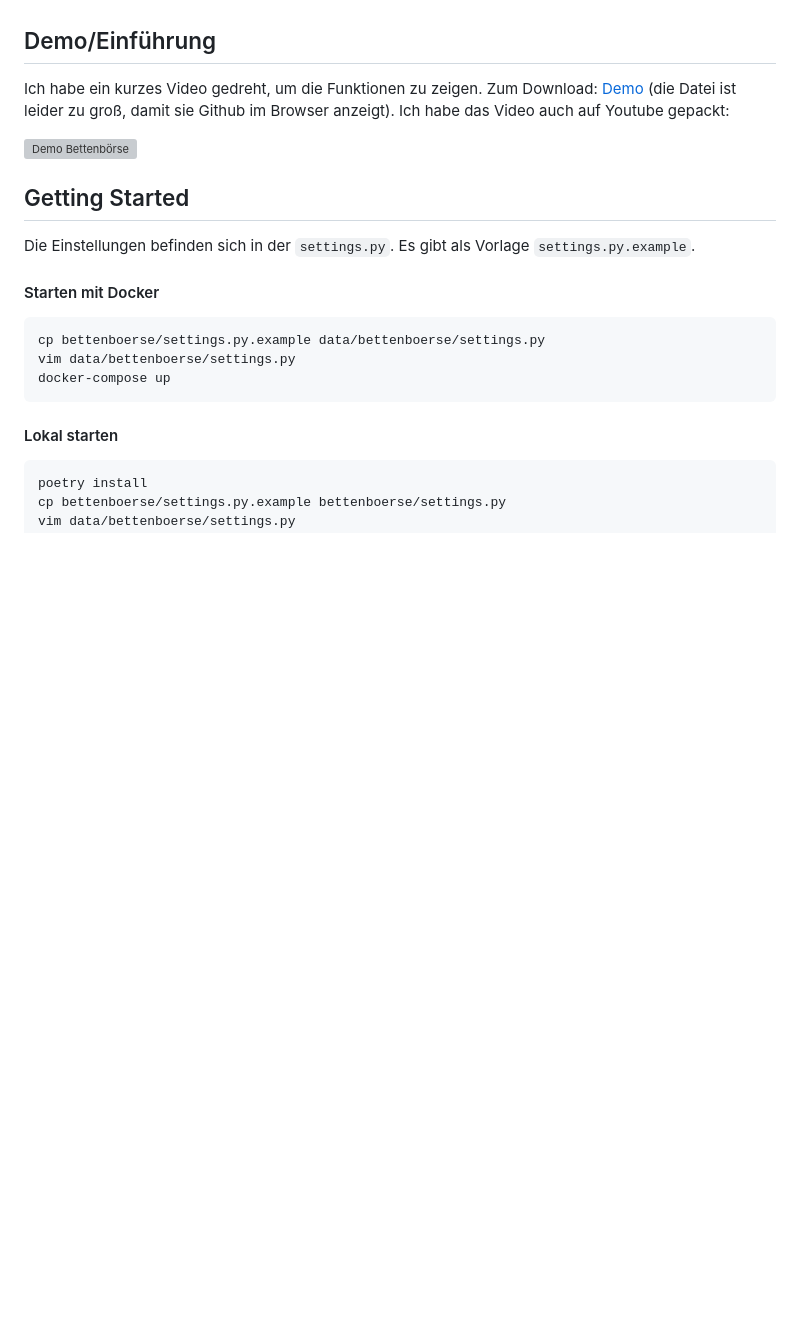
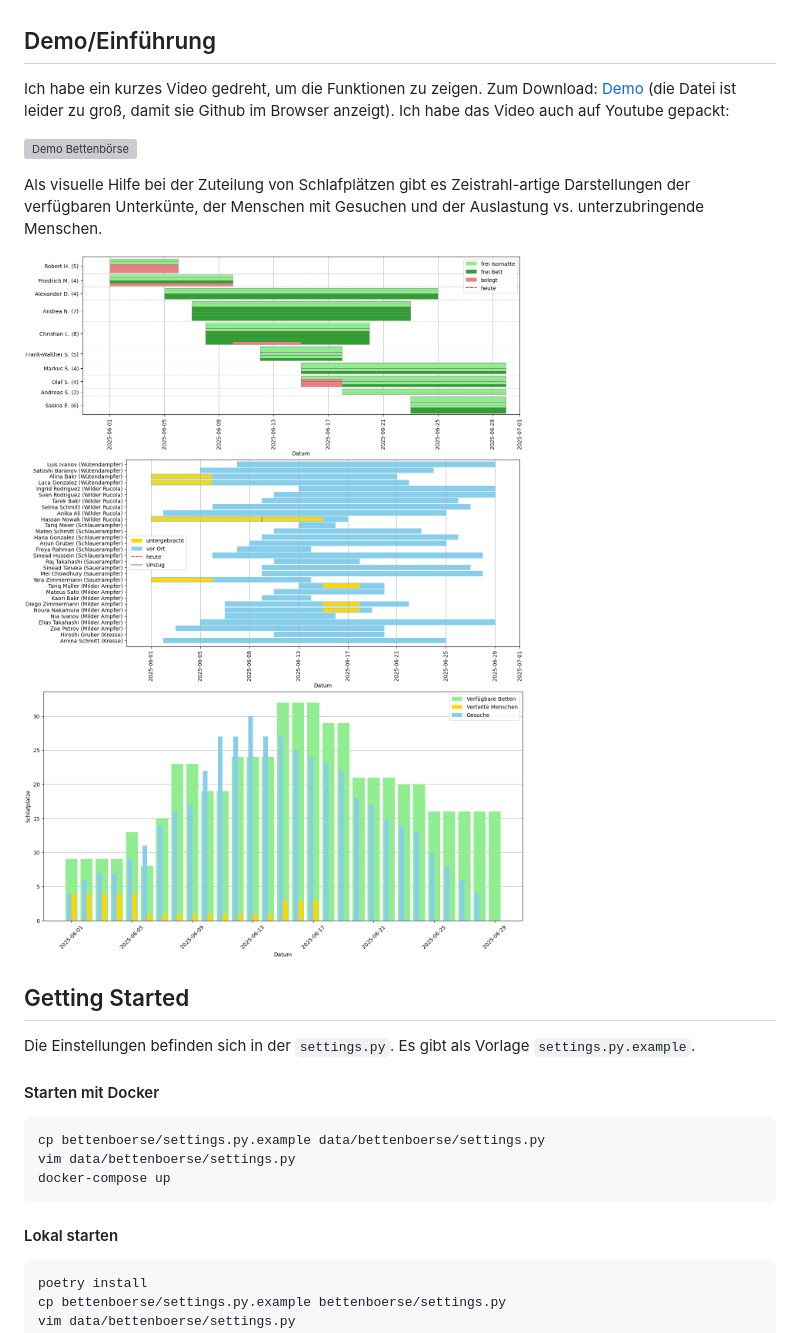
Before and after one commit to tadejensen/bettenboerse, a Markdown page: README.md, the part around the change. Rendered like a GitHub page; pictures changed too: docs/hist_betten.png (added), docs/plot_calendar.png (added), docs/plot_menschen.png (added); blank space fills up the shorter version; grey boxes are pictures that could not be loaded.

```diff
--- a/README.md
+++ b/README.md
@@ -9,9 +9,17 @@ Die Bettenbörse ist ein webbasiertes Tool um Schlafplätze zu organisieren. Die
 - die Bettenbörse kann Signal-Nachrichten verschicken (als gelinktes Gerät wie am Laptop)
 
 ## Demo/Einführung
-Ich habe ein kurzes Video gedreht, um die Funktionen zu zeigen. Zum Download: [Demo](/docs/demo.mp4) (die Datei ist leider zu groß, damit sie Github im Browser anzeigt). Ich habe das Video auch auf  Youtube gepackt:
+Ich habe ein kurzes Video gedreht, um die Funktionen zu zeigen. Zum Download: [Demo](/docs/demo.mp4) (die Datei ist leider zu groß, damit sie Github im Browser anzeigt). Ich habe das Video auch auf Youtube gepackt:
 
 [![Demo Bettenbörse](https://img.youtube.com/vi/P-D404GcqIw/0.jpg)](https://www.youtube.com/watch?v=P-D404GcqIw)
+
+Als visuelle Hilfe bei der Zuteilung von Schlafplätzen gibt es Zeistrahl-artige Darstellungen der verfügbaren Unterkünte, der Menschen mit Gesuchen und der Auslastung vs. unterzubringende Menschen.
+
+<img src='./docs/plot_calendar.png' alt='Unterkünfte' width='500'/>
+
+<img src='./docs/plot_menschen.png' alt='Menschen' width='500'/>
+
+<img src='./docs/hist_betten.png' alt='Auslastung' width='500'/>
 
 ## Getting Started
 
```
Also changed, not shown: 3 other files.
